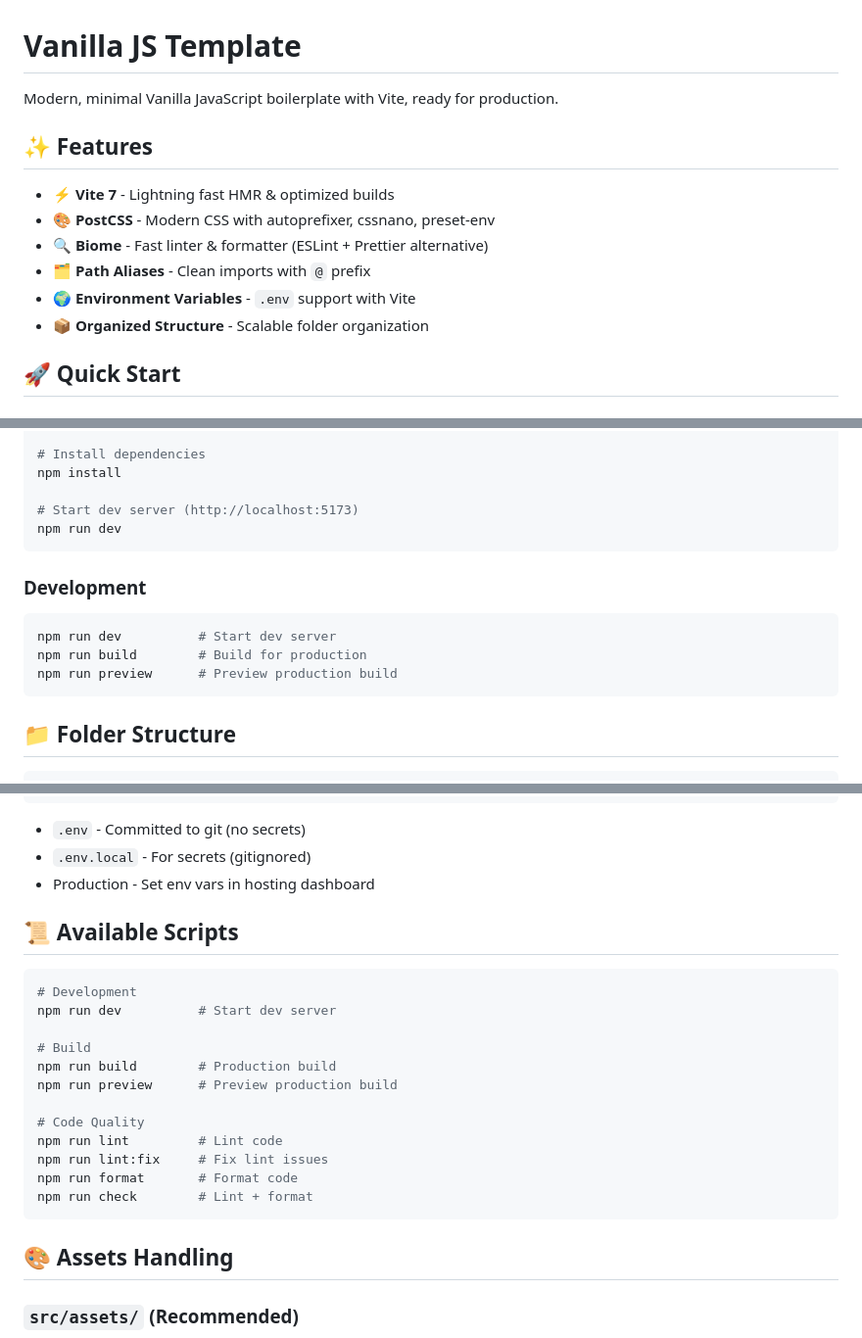
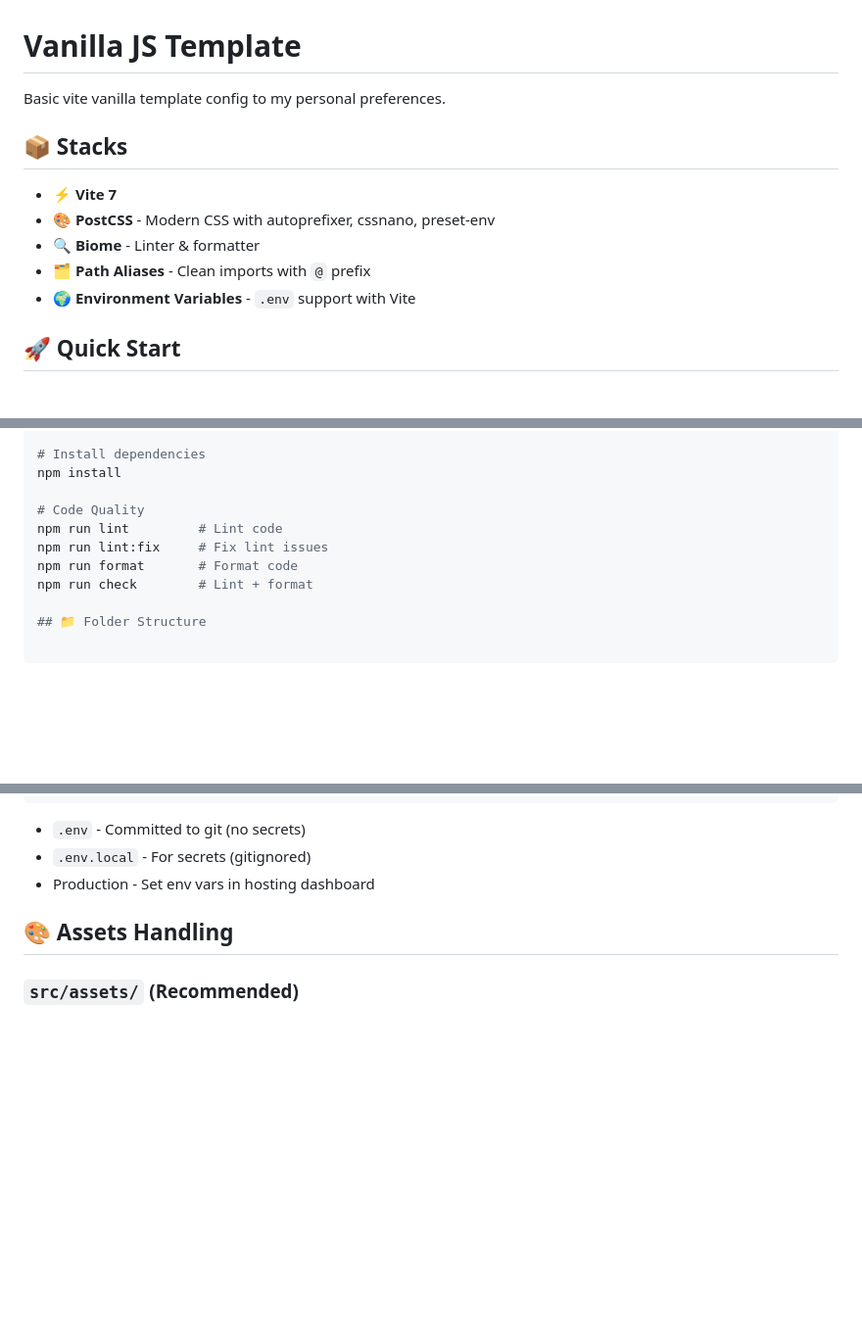
Before and after one commit to judenns/vanilla-template, a Markdown page: README.md, 3 parts joined by grey strips. Shown: that part at 98% size. Rendered like a GitHub page; blank space fills up the shorter version.

Commit message:
@doc: update README

````diff
--- a/README.md
+++ b/README.md
@@ -1,15 +1,14 @@
 # Vanilla JS Template
 
-Modern, minimal Vanilla JavaScript boilerplate with Vite, ready for production.
+Basic vite vanilla template config to my personal preferences.
 
-## ✨ Features
+## 📦 Stacks
 
-- ⚡️ **Vite 7** - Lightning fast HMR & optimized builds
+- ⚡️ **Vite 7**
 - 🎨 **PostCSS** - Modern CSS with autoprefixer, cssnano, preset-env
-- 🔍 **Biome** - Fast linter & formatter (ESLint + Prettier alternative)
+- 🔍 **Biome** - Linter & formatter
 - 🗂️ **Path Aliases** - Clean imports with `@` prefix
 - 🌍 **Environment Variables** - `.env` support with Vite
-- 📦 **Organized Structure** - Scalable folder organization
 
 ## 🚀 Quick Start
 
@@ -31,17 +30,11 @@ git commit -m "Initial commit"
 # Install dependencies
 npm install
 
-# Start dev server (http://localhost:5173)
-npm run dev
-```
-
-### Development
-
-```bash
-npm run dev          # Start dev server
-npm run build        # Build for production
-npm run preview      # Preview production build
-```
+# Code Quality
+npm run lint         # Lint code
+npm run lint:fix     # Fix lint issues
+npm run format       # Format code
+npm run check        # Lint + format
 
 ## 📁 Folder Structure
 
@@ -114,22 +107,6 @@ console.log(import.meta.env.MODE)  // 'development' or 'production'
 - `.env.local` - For secrets (gitignored)
 - Production - Set env vars in hosting dashboard
 
-## 📜 Available Scripts
-
-```bash
-# Development
-npm run dev          # Start dev server
-
-# Build
-npm run build        # Production build
-npm run preview      # Preview production build
-
-# Code Quality
-npm run lint         # Lint code
-npm run lint:fix     # Fix lint issues
-npm run format       # Format code
-npm run check        # Lint + format
-```
 
 ## 🎨 Assets Handling
 
````
Also changed, not shown: other parts of README.md (+1 -9 lines).
